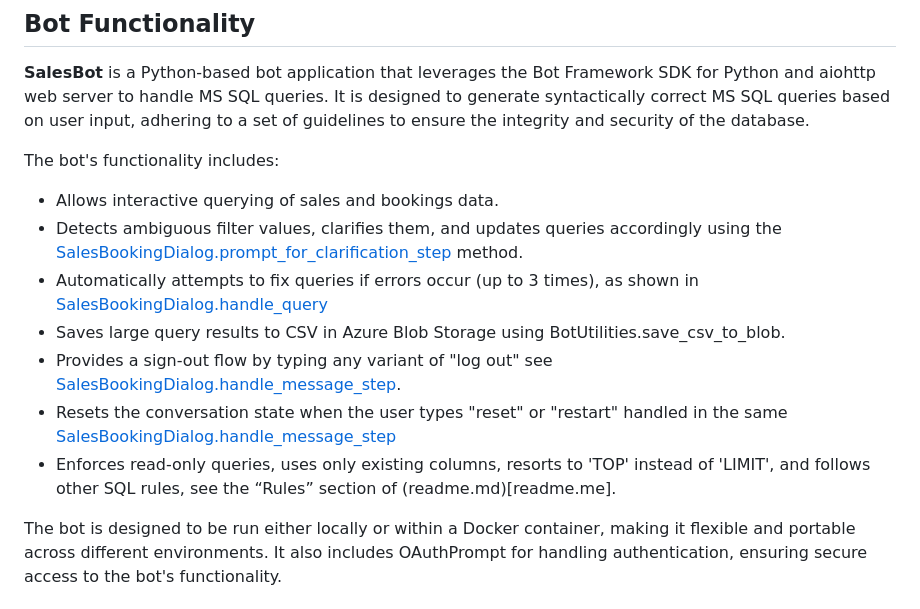
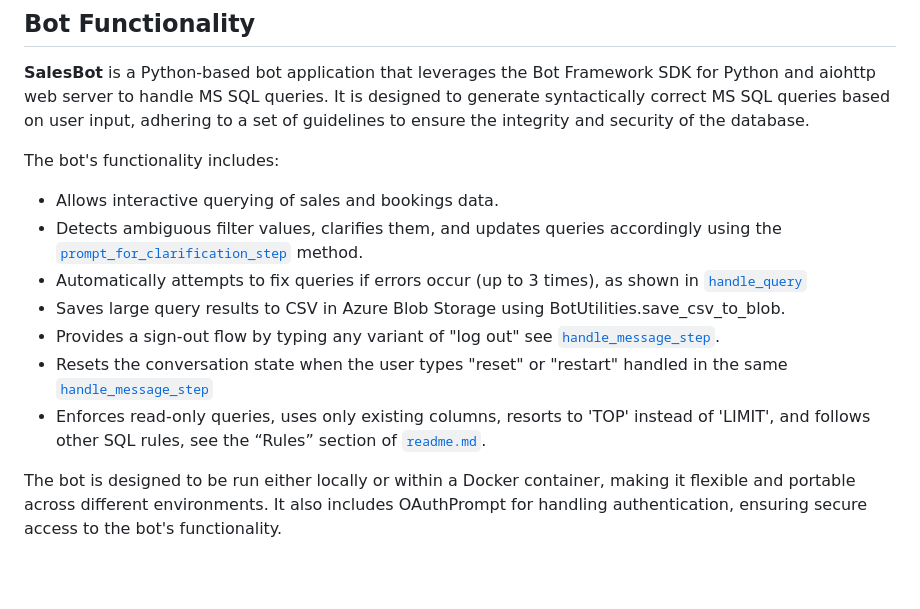
Before and after one commit to joseosvaldo16/Portafolio, a Markdown page: SalesBookingChatBot/readme.md, the part around the change printed below. Rendered like a GitHub page; blank space fills up the shorter version.

```diff
--- a/SalesBookingChatBot/readme.md
+++ b/SalesBookingChatBot/readme.md
@@ -165,12 +165,12 @@ The **SalesBot** is a powerful tool built using the **Microsoft Bot Framework**,
 The bot's functionality includes:
 
 - Allows interactive querying of sales and bookings data.
-- Detects ambiguous filter values, clarifies them, and updates queries accordingly using the [SalesBookingDialog.prompt_for_clarification_step](src/dialogs/SalesBookingDialog.py#L270-L310) method.
-- Automatically attempts to fix queries if errors occur (up to 3 times), as shown in [SalesBookingDialog.handle_query](src/dialogs/SalesBookingDialog.py#L236-267)
+- Detects ambiguous filter values, clarifies them, and updates queries accordingly using the [`prompt_for_clarification_step`](src/dialogs/SalesBookingDialog.py#L270-L310) method.
+- Automatically attempts to fix queries if errors occur (up to 3 times), as shown in [`handle_query`](src/dialogs/SalesBookingDialog.py#L236-267)
 - Saves large query results to CSV in Azure Blob Storage using BotUtilities.save_csv_to_blob.
-- Provides a sign-out flow by typing any variant of "log out" see [SalesBookingDialog.handle_message_step](src/dialogs/SalesBookingDialog.py#L201-233).
-- Resets the conversation state when the user types "reset" or "restart" handled in the same [SalesBookingDialog.handle_message_step](src/dialogs/SalesBookingDialog.py#L201-233)
-- Enforces read-only queries, uses only existing columns, resorts to 'TOP' instead of 'LIMIT', and follows other SQL rules, see the “Rules” section of (readme.md)[readme.me].
+- Provides a sign-out flow by typing any variant of "log out" see [`handle_message_step`](src/dialogs/SalesBookingDialog.py#L201-233).
+- Resets the conversation state when the user types "reset" or "restart" handled in the same [`handle_message_step`](src/dialogs/SalesBookingDialog.py#L201-233)
+- Enforces read-only queries, uses only existing columns, resorts to 'TOP' instead of 'LIMIT', and follows other SQL rules, see the “Rules” section of [`readme.md`](readme.me).
 
 The bot is designed to be run either locally or within a Docker container, making it flexible and portable across different environments. It also includes OAuthPrompt for handling authentication, ensuring secure access to the bot's functionality.
 
```
Also changed, not shown: other parts of SalesBookingChatBot/readme.md (+30 -30 lines).
